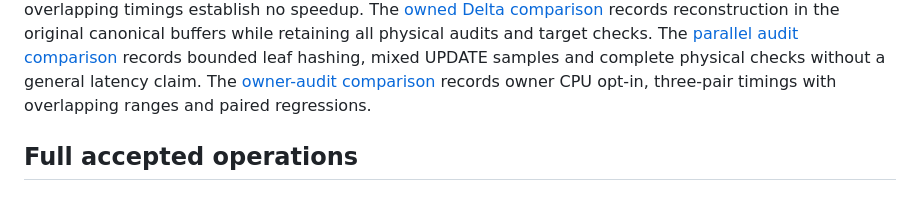
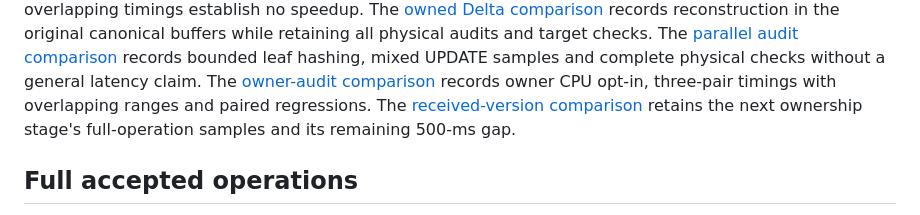
Before and after one commit to LionBlazer/Distributed-Crypto-Storage, a Markdown page: experiments/combined-sql/README.md, the part around the change. Rendered like a GitHub page.

Commit message:
perf(client): record full-version frame measurements

```diff
--- a/experiments/combined-sql/README.md
+++ b/experiments/combined-sql/README.md
@@ -39,6 +39,8 @@ The [parallel audit comparison](PARALLEL-AUDIT-MEASUREMENTS.md) records bounded
 hashing, mixed UPDATE samples and complete physical checks without a general latency claim.
 The [owner-audit comparison](OWNER-AUDIT-MEASUREMENTS.md) records owner CPU opt-in,
 three-pair timings with overlapping ranges and paired regressions.
+The [received-version comparison](RECEIVED-VERSION-MEASUREMENTS.md) retains the
+next ownership stage's full-operation samples and its remaining 500-ms gap.
 
 ## Full accepted operations
 
```
Also changed, not shown: experiments/combined-sql/RECEIVED-VERSION-MEASUREMENTS.md (added, +155 -0 lines).
